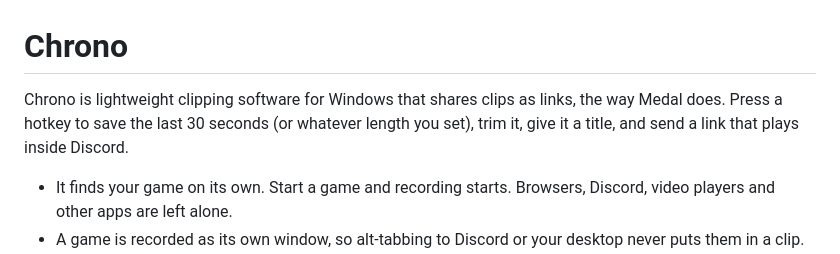
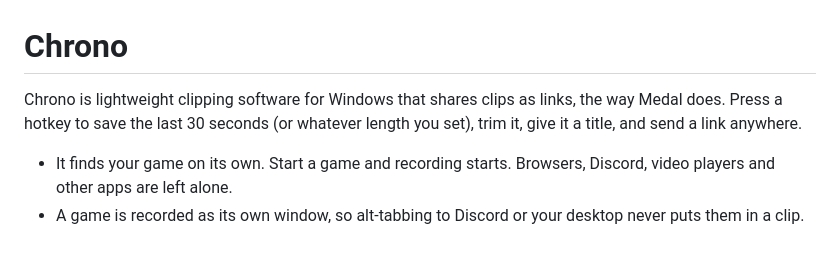
Before and after one commit to olliekod/chrono, a Markdown page: README.md, the part around the change. GitHub-like rendering.

Commit message:
Clarify link sharing in README description
Updated the description to clarify where links can be shared.

```diff
--- a/README.md
+++ b/README.md
@@ -1,6 +1,6 @@
 # Chrono
 
-Chrono is lightweight clipping software for Windows that shares clips as links, the way Medal does. Press a hotkey to save the last 30 seconds (or whatever length you set), trim it, give it a title, and send a link that plays inside Discord.
+Chrono is lightweight clipping software for Windows that shares clips as links, the way Medal does. Press a hotkey to save the last 30 seconds (or whatever length you set), trim it, give it a title, and send a link anywhere.
 
 - It finds your game on its own. Start a game and recording starts. Browsers, Discord, video players and other apps are left alone.
 - A game is recorded as its own window, so alt-tabbing to Discord or your desktop never puts them in a clip. If you minimize the game, the clip shows its last frame.
```
